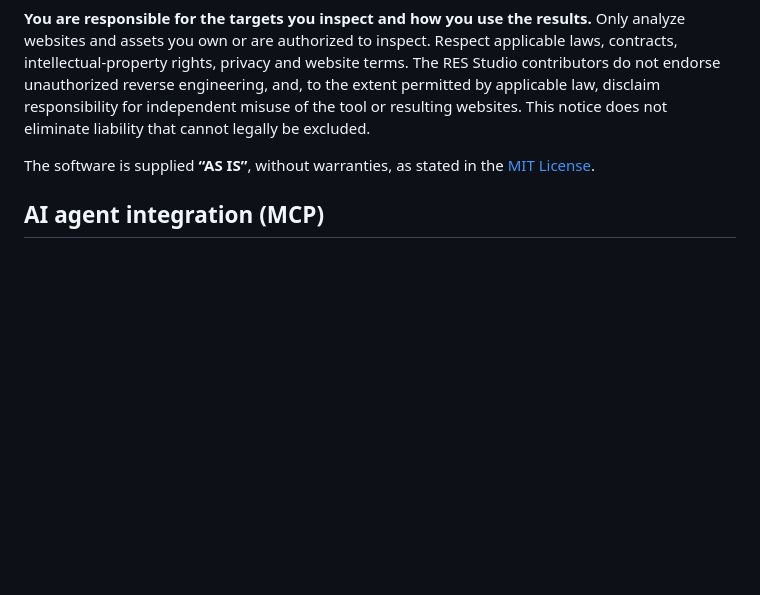
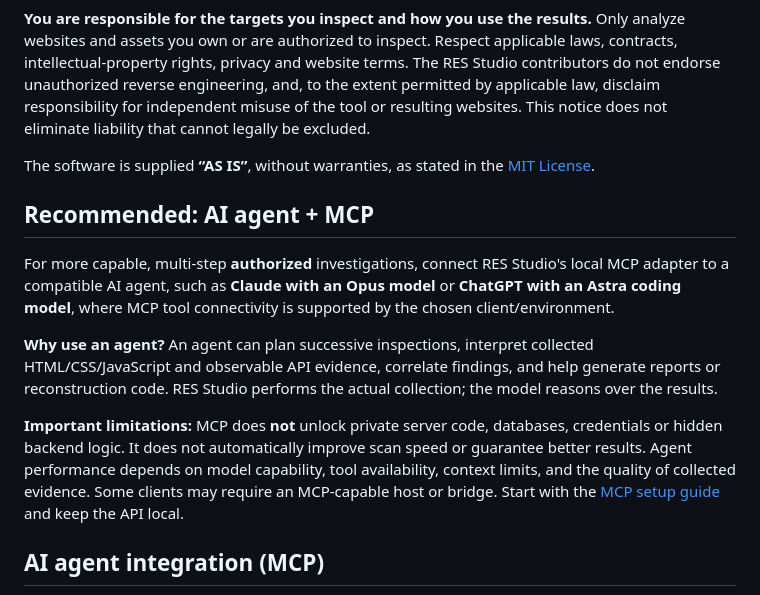
Before and after one commit to res-studio/res-studio, a Markdown page: README.md, the part around the change. Rendered like a GitHub page; blank space fills up the shorter version.

Commit message:
docs: recommend MCP-connected AI agents for advanced RES Studio workflows

```diff
--- a/README.md
+++ b/README.md
@@ -123,6 +123,14 @@ RES Studio is a **software analysis and decompilation aid**, not a hosting servi
 **You are responsible for the targets you inspect and how you use the results.** Only analyze websites and assets you own or are authorized to inspect. Respect applicable laws, contracts, intellectual-property rights, privacy and website terms. The RES Studio contributors do not endorse unauthorized reverse engineering, and, to the extent permitted by applicable law, disclaim responsibility for independent misuse of the tool or resulting websites. This notice does not eliminate liability that cannot legally be excluded.
 
 The software is supplied **“AS IS”**, without warranties, as stated in the [MIT License](LICENSE).
+
+## Recommended: AI agent + MCP
+
+For more capable, multi-step **authorized** investigations, connect RES Studio's local MCP adapter to a compatible AI agent, such as **Claude with an Opus model** or **ChatGPT with an Astra coding model**, where MCP tool connectivity is supported by the chosen client/environment.
+
+**Why use an agent?** An agent can plan successive inspections, interpret collected HTML/CSS/JavaScript and observable API evidence, correlate findings, and help generate reports or reconstruction code. RES Studio performs the actual collection; the model reasons over the results.
+
+**Important limitations:** MCP does **not** unlock private server code, databases, credentials or hidden backend logic. It does not automatically improve scan speed or guarantee better results. Agent performance depends on model capability, tool availability, context limits, and the quality of collected evidence. Some clients may require an MCP-capable host or bridge. Start with the [MCP setup guide](MCP.md) and keep the API local.
 
 ## AI agent integration (MCP)
 
```
